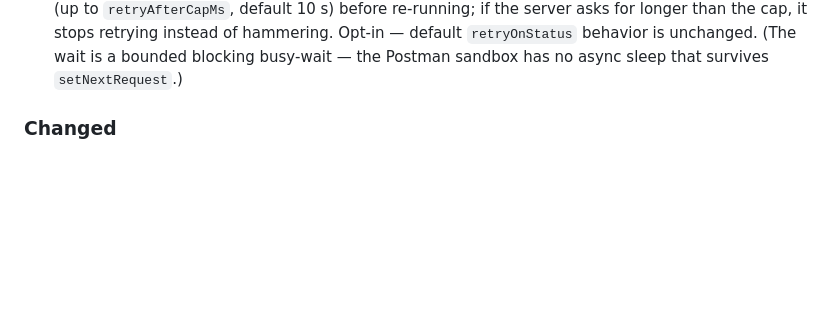
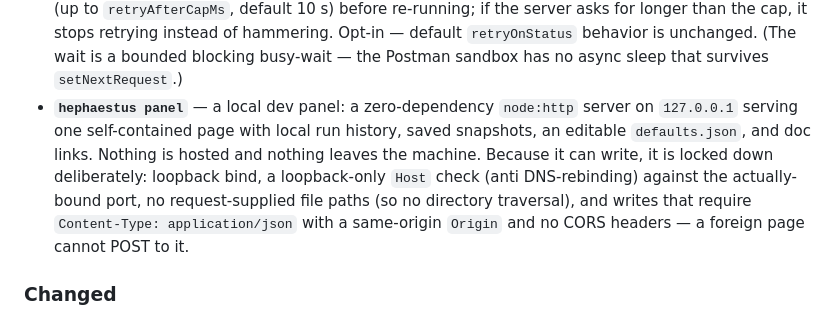
Before and after one commit to bogdanov-igor/hephaestus-postman-framework, a Markdown page: CHANGELOG.md, the part around the change. Rendered like a GitHub page; blank space fills up the shorter version.

```diff
--- a/CHANGELOG.md
+++ b/CHANGELOG.md
@@ -35,6 +35,14 @@
   hammering. Opt-in — default `retryOnStatus` behavior is unchanged. (The wait is a
   bounded blocking busy-wait — the Postman sandbox has no async sleep that survives
   `setNextRequest`.)
+- **`hephaestus panel`** — a local dev panel: a zero-dependency `node:http` server on
+  `127.0.0.1` serving one self-contained page with local run history, saved snapshots,
+  an editable `defaults.json`, and doc links. Nothing is hosted and nothing leaves the
+  machine. Because it can write, it is locked down deliberately: loopback bind, a
+  loopback-only `Host` check (anti DNS-rebinding) against the actually-bound port, no
+  request-supplied file paths (so no directory traversal), and writes that require
+  `Content-Type: application/json` with a same-origin `Origin` and no CORS headers —
+  a foreign page cannot POST to it.
 
 ### Changed
 - **`iterationData` is now a shared module** (`engine/src/shared/iteration-data.js`),
```
Also changed, not shown: README.md (+1 -0 lines), README.ru.md (+1 -0 lines).
